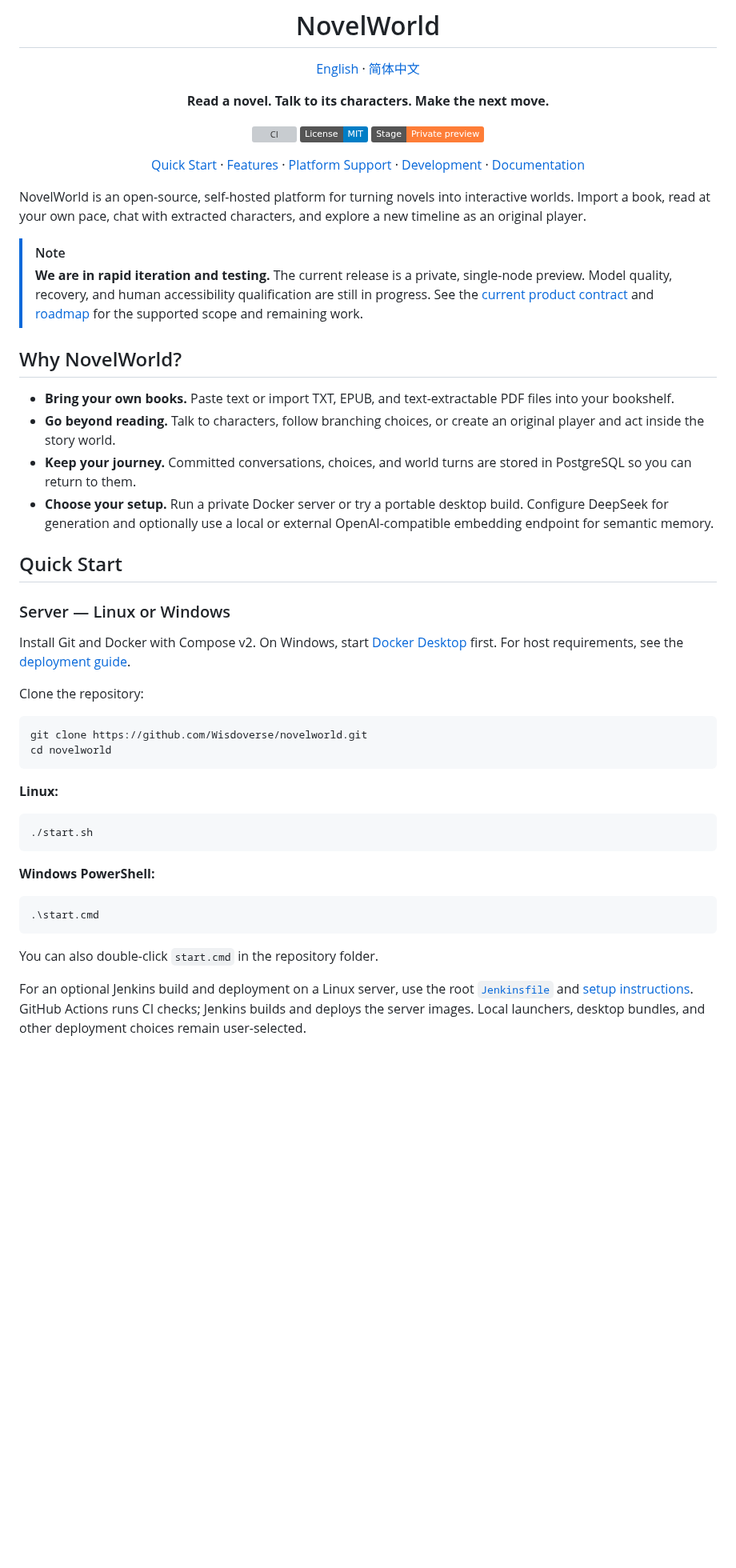
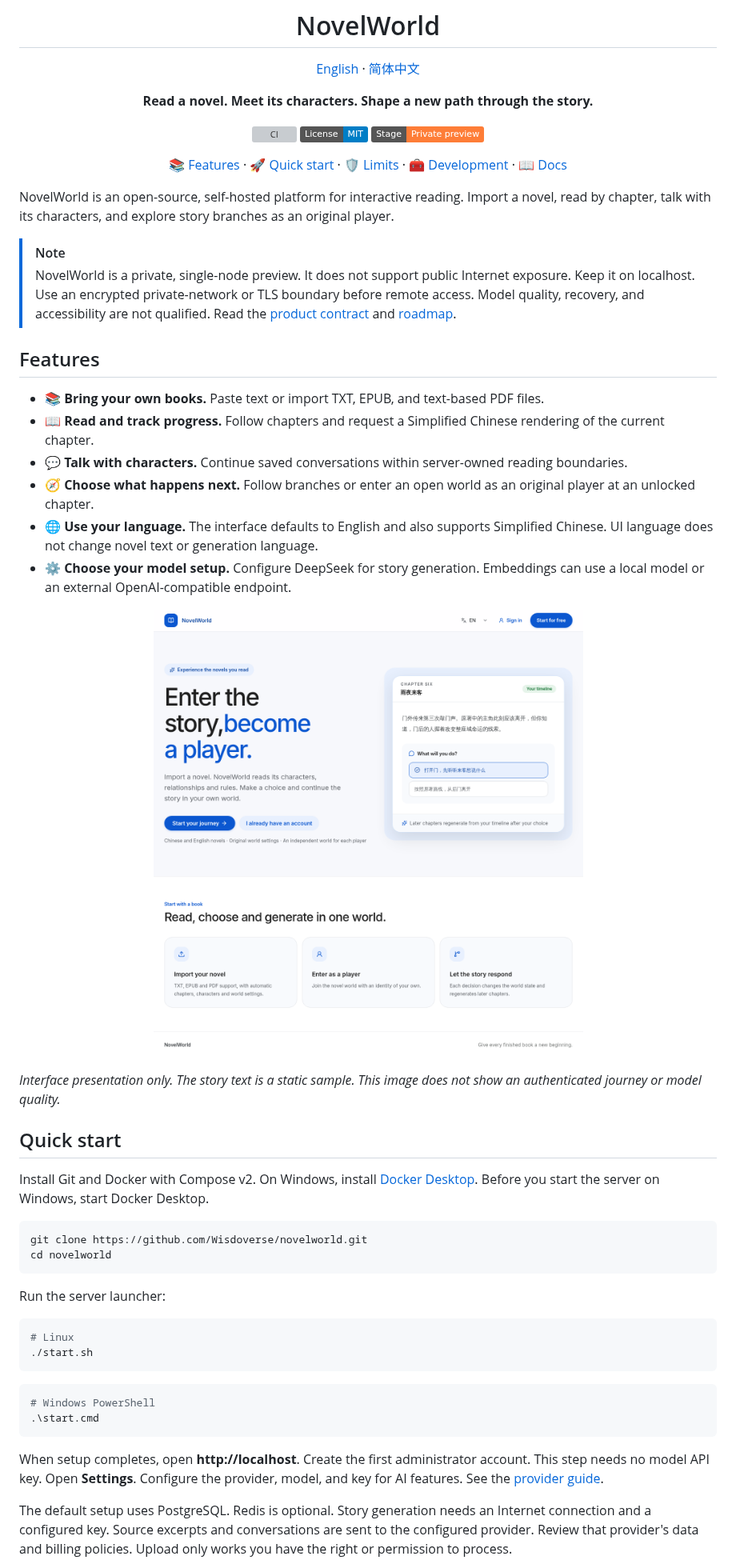
Before and after one commit to Wisdoverse/novelworld, a Markdown page: README.md, the part around one of its changes. Shown at 80% size. GitHub-like rendering; pictures changed too: docs/evidence/readme-home-en.png (added); badges without logos; blank space fills up the shorter version; grey boxes are pictures that could not be loaded.

Commit message:
docs: refresh open-source README with icons and interface preview

````diff
--- a/README.md
+++ b/README.md
@@ -4,69 +6,70 @@
 
 [English](./README.md) · [简体中文](./README.zh-CN.md)
 
-**Read a novel. Talk to its characters. Make the next move.**
+**Read a novel. Meet its characters. Shape a new path through the story.**
 
 [![CI](https://github.com/Wisdoverse/novelworld/actions/workflows/ci.yml/badge.svg?branch=main)](https://github.com/Wisdoverse/novelworld/actions/workflows/ci.yml)
 [![License: MIT](https://img.shields.io/badge/License-MIT-blue.svg)](./LICENSE)
 [![Stage: Private preview](https://img.shields.io/badge/Stage-Private_preview-orange)](./docs/PRODUCT_CONTRACT.md)
 
-[Quick Start](#quick-start) · [Features](#features) · [Platform Support](#platform-support) · [Development](#development) · [Documentation](#documentation)
+[📚 Features](#features) · [🚀 Quick start](#quick-start) · [🛡️ Limits](#support-and-limits) · [🧰 Development](#development) · [📖 Docs](#documentation)
 
 </div>
 
-NovelWorld is an open-source, self-hosted platform for turning novels into
-interactive worlds. Import a book, read at your own pace, chat with extracted
-characters, and explore a new timeline as an original player.
+NovelWorld is an open-source, self-hosted platform for interactive reading.
+Import a novel, read by chapter, talk with its characters, and explore story
+branches as an original player.
 
 > [!NOTE]
-> **We are in rapid iteration and testing.** The current release is a private,
-> single-node preview. Model quality, recovery, and human accessibility
-> qualification are still in progress. See the [current product contract](./docs/PRODUCT_CONTRACT.md)
-> and [roadmap](./docs/ROADMAP.md) for the supported scope and remaining work.
+> NovelWorld is a private, single-node preview. It does not support public Internet exposure.
+> Keep it on localhost. Use an encrypted private-network or TLS boundary before
+> remote access. Model quality, recovery, and accessibility are not qualified.
+> Read the [product contract](./docs/PRODUCT_CONTRACT.md) and [roadmap](./docs/ROADMAP.md).
 
-## Why NovelWorld?
+## Features
 
-- **Bring your own books.** Paste text or import TXT, EPUB, and text-extractable
-  PDF files into your bookshelf.
-- **Go beyond reading.** Talk to characters, follow branching choices, or create
-  an original player and act inside the story world.
-- **Keep your journey.** Committed conversations, choices, and world turns are
-  stored in PostgreSQL so you can return to them.
-- **Choose your setup.** Run a private Docker server or try a portable desktop
-  build. Configure DeepSeek for generation and optionally use a local or external
-  OpenAI-compatible embedding endpoint for semantic memory.
+- 📚 **Bring your own books.** Paste text or import TXT, EPUB, and text-based PDF files.
+- 📖 **Read and track progress.** Follow chapters and request a Simplified Chinese rendering of the current chapter.
+- 💬 **Talk with characters.** Continue saved conversations within server-owned reading boundaries.
+- 🧭 **Choose what happens next.** Follow branches or enter an open world as an original player at an unlocked chapter.
+- 🌐 **Use your language.** The interface defaults to English and also supports Simplified Chinese. UI language does not change novel text or generation language.
+- ⚙️ **Choose your model setup.** Configure DeepSeek for story generation. Embeddings can use a local model or an external OpenAI-compatible endpoint.
 
-## Quick Start
+<p align="center">
+  <img src="./docs/evidence/readme-home-en.png" width="760" alt="NovelWorld's English Home page with integrated language selection and a static Chinese story sample." />
+</p>
 
-### Server — Linux or Windows
+*Interface presentation only. The story text is a static sample. This image does not show an authenticated journey or model quality.*
 
-Install Git and Docker with Compose v2. On Windows, start
-[Docker Desktop](https://docs.docker.com/desktop/setup/install/windows-install/)
-first. For host requirements, see the [deployment guide](./DEPLOY.md#系统要求).
+## Quick start
 
-Clone the repository:
+Install Git and Docker with Compose v2. On Windows, install
+[Docker Desktop](https://docs.docker.com/desktop/setup/install/windows-install/).
+Before you start the server on Windows, start Docker Desktop.
 
 ```bash
 git clone https://github.com/Wisdoverse/novelworld.git
 cd novelworld
 ```
 
-**Linux:**
+Run the server launcher:
 
 ```bash
+# Linux
 ./start.sh
 ```
 
-**Windows PowerShell:**
-
 ```powershell
+# Windows PowerShell
 .\start.cmd
 ```
 
-You can also double-click `start.cmd` in the repository folder.
+When setup completes, open **http://localhost**. Create the first administrator
+account. This step needs no model API key. Open **Settings**.
+Configure the provider, model, and key for AI features. See the [provider guide](./docs/LLM_PROVIDERS.md).
 
-For an optional Jenkins build and deployment on a Linux server, use the root
-[`Jenkinsfile`](./Jenkinsfile) and [setup instructions](./DEPLOY.md#jenkins-服务端部署可选).
-GitHub Actions runs CI checks; Jenkins builds and deploys the server images.
-Local launchers, desktop bundles, and other deployment choices remain user-selected.
+The default setup uses PostgreSQL. Redis is optional. Story generation needs an
+Internet connection and a configured key. Source excerpts and conversations are
+sent to the configured provider. Review that provider's data and billing policies.
+Upload only works you have the right or permission to process.
 
````
Also changed, not shown: other parts of README.md (+33 -134 lines).
